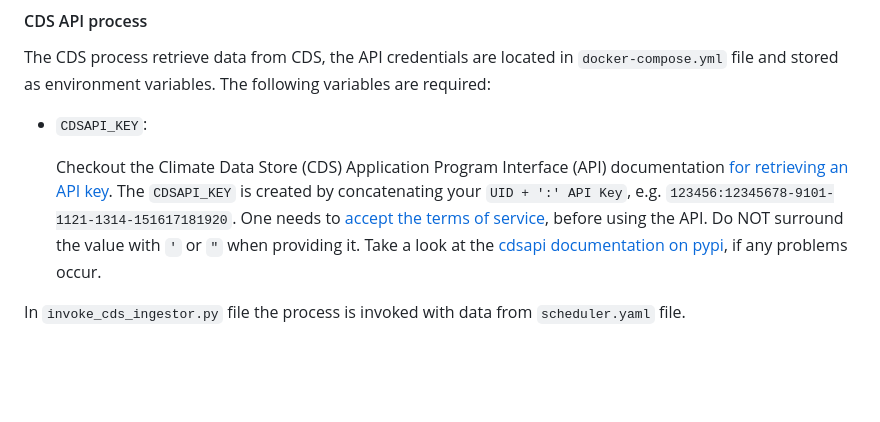
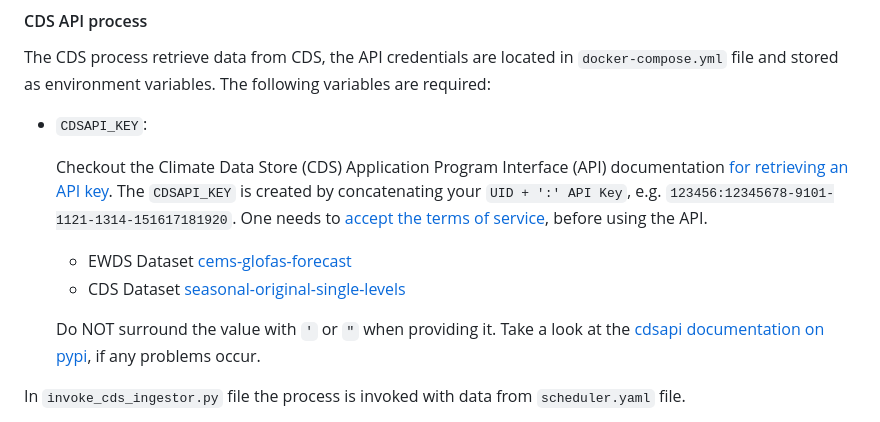
Before and after one commit to icisk/pygeoapi_ingestor, a Markdown page: README.md, the part around the change. Drawn GitHub-style; blank space fills up the shorter version.

Commit message:
Add some documentation for CDS API access

```diff
--- a/README.md
+++ b/README.md
@@ -97,6 +97,10 @@ The following variables are required:
   Checkout the Climate Data Store (CDS) Application Program Interface (API) documentation [for retrieving an API key](https://cds.climate.copernicus.eu/api-how-to).
   The `CDSAPI_KEY` is created by concatenating your `UID + ':' API Key`, e.g. `123456:12345678-9101-1121-1314-151617181920`.
   One needs to [accept the terms of service](https://cds.climate.copernicus.eu/cdsapp/#!/terms/licence-to-use-copernicus-products), before using the API.
+
+  - EWDS Dataset [cems-glofas-forecast](https://ewds.climate.copernicus.eu/datasets/cems-glofas-forecast?tab=download)
+  - CDS Dataset [seasonal-original-single-levels](https://cds.climate.copernicus.eu/datasets/seasonal-original-single-levels?tab=download)
+
   Do NOT surround the value with `'` or `"` when providing it.
   Take a look at the [cdsapi documentation on pypi](https://pypi.org/project/cdsapi/#configure), if any problems occur.
 
```
